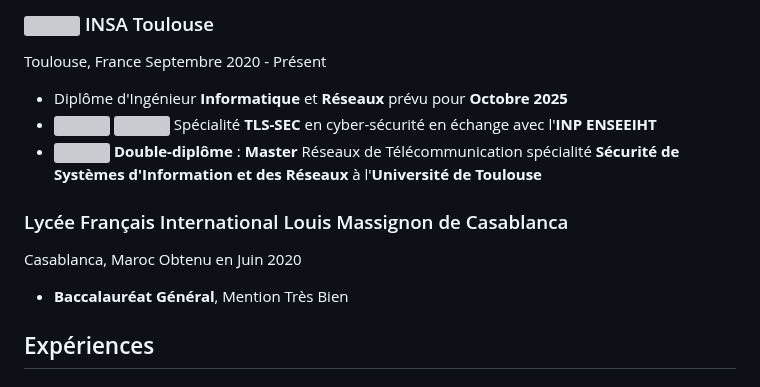
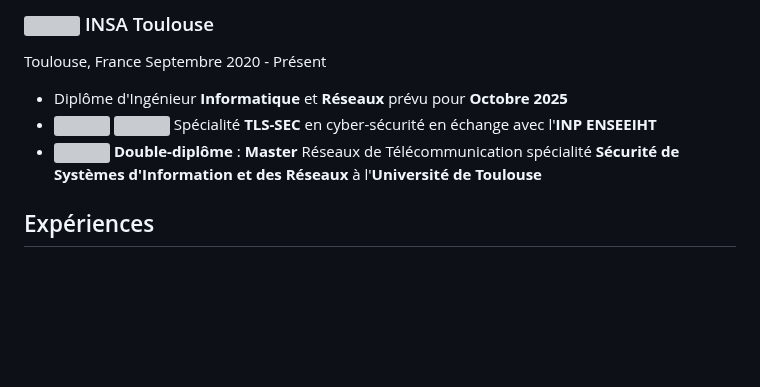
Before and after one commit to Aitbytes/Resume, a Markdown page: source/mohamed.md, the part around the change. GitHub-like rendering; blank space fills up the shorter version; grey boxes are pictures that could not be loaded.

Commit message:
Remove BAC

```diff
--- a/source/mohamed.md
+++ b/source/mohamed.md
@@ -82,10 +82,7 @@
 - <img src="./tls-sec.jpg" class="logo"> <img src="./n7.jpg" class="logo"> Spécialité **TLS-SEC** en cyber-sécurité en échange avec l'**INP ENSEEIHT**
 - <img src="./pastille-UT.jpg" class="logo"> **Double-diplôme** : **Master** Réseaux de Télécommunication spécialité **Sécurité de Systèmes d'Information et des Réseaux** à l'**Université de Toulouse**
 
-### Lycée Français International Louis Massignon de Casablanca
-<location>Casablanca, Maroc</location>  <time>Obtenu en Juin 2020</time>
 
-- **Baccalauréat Général**, Mention Très Bien
 
 
 
```
